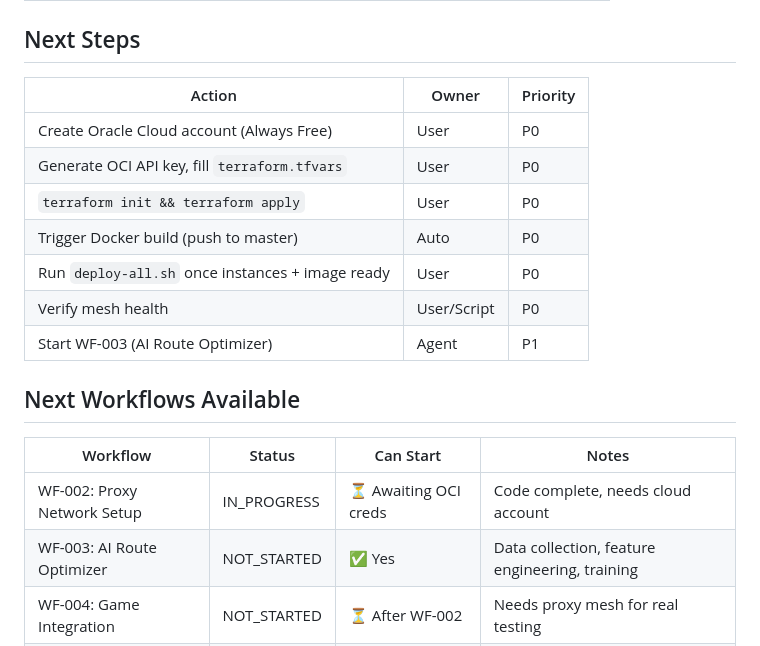
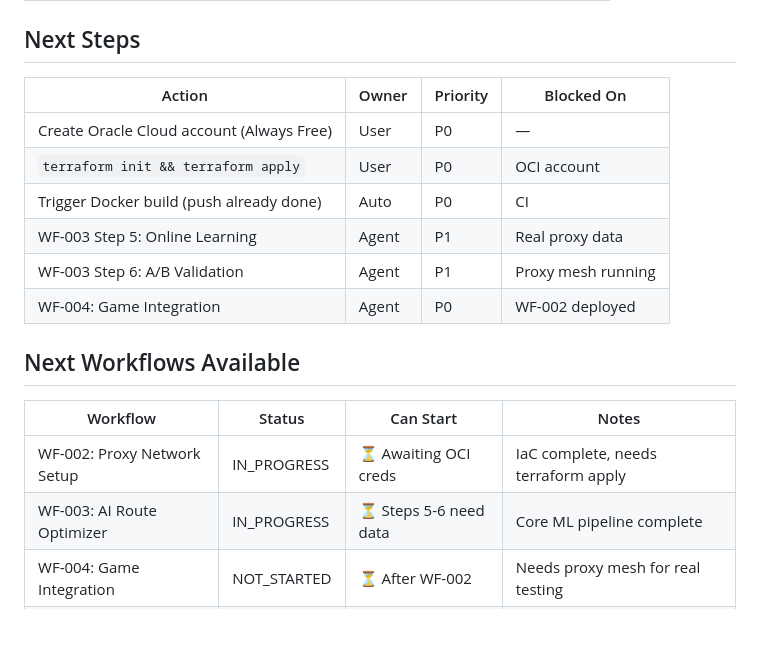
Before and after one commit to ShibbityShwab/lightspeed, a Markdown page: wat/state/current-phase.md, the part around one of its changes. Drawn GitHub-style; blank space fills up the shorter version.

```diff
--- a/wat/state/current-phase.md
+++ b/wat/state/current-phase.md
@@ -52,22 +46,21 @@
 
 ## Next Steps
 
-| Action | Owner | Priority |
-|--------|-------|----------|
-| Create Oracle Cloud account (Always Free) | User | P0 |
-| Generate OCI API key, fill `terraform.tfvars` | User | P0 |
-| `terraform init && terraform apply` | User | P0 |
-| Trigger Docker build (push to master) | Auto | P0 |
-| Run `deploy-all.sh` once instances + image ready | User | P0 |
-| Verify mesh health | User/Script | P0 |
-| Start WF-003 (AI Route Optimizer) | Agent | P1 |
+| Action | Owner | Priority | Blocked On |
+|--------|-------|----------|------------|
+| Create Oracle Cloud account (Always Free) | User | P0 | — |
+| `terraform init && terraform apply` | User | P0 | OCI account |
+| Trigger Docker build (push already done) | Auto | P0 | CI |
+| WF-003 Step 5: Online Learning | Agent | P1 | Real proxy data |
+| WF-003 Step 6: A/B Validation | Agent | P1 | Proxy mesh running |
+| WF-004: Game Integration | Agent | P0 | WF-002 deployed |
 
 ## Next Workflows Available
 
 | Workflow | Status | Can Start | Notes |
 |----------|--------|-----------|-------|
-| WF-002: Proxy Network Setup | IN_PROGRESS | ⏳ Awaiting OCI creds | Code complete, needs cloud account |
-| WF-003: AI Route Optimizer | NOT_STARTED | ✅ Yes | Data collection, feature engineering, training |
+| WF-002: Proxy Network Setup | IN_PROGRESS | ⏳ Awaiting OCI creds | IaC complete, needs terraform apply |
+| WF-003: AI Route Optimizer | IN_PROGRESS | ⏳ Steps 5-6 need data | Core ML pipeline complete |
 | WF-004: Game Integration | NOT_STARTED | ⏳ After WF-002 | Needs proxy mesh for real testing |
 | WF-005: Scaling & Monitoring | NOT_STARTED | ⏳ After WF-002+004 | Needs running infrastructure |
 | WF-006: Business Launch | NOT_STARTED | ⏳ After WF-005 | Landing page, community, beta |
```
Also changed, not shown: other parts of wat/state/current-phase.md (+25 -31 lines).
